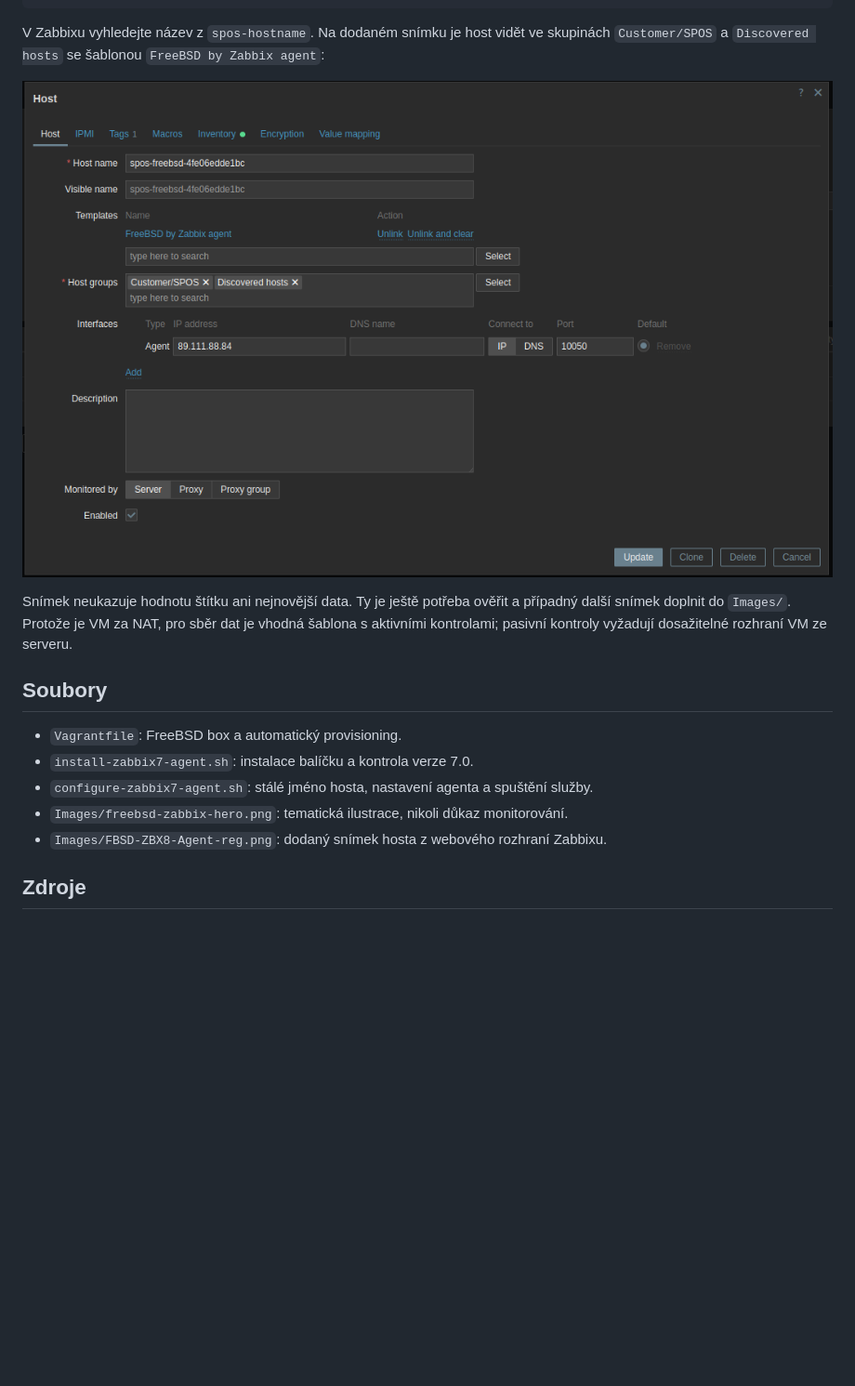
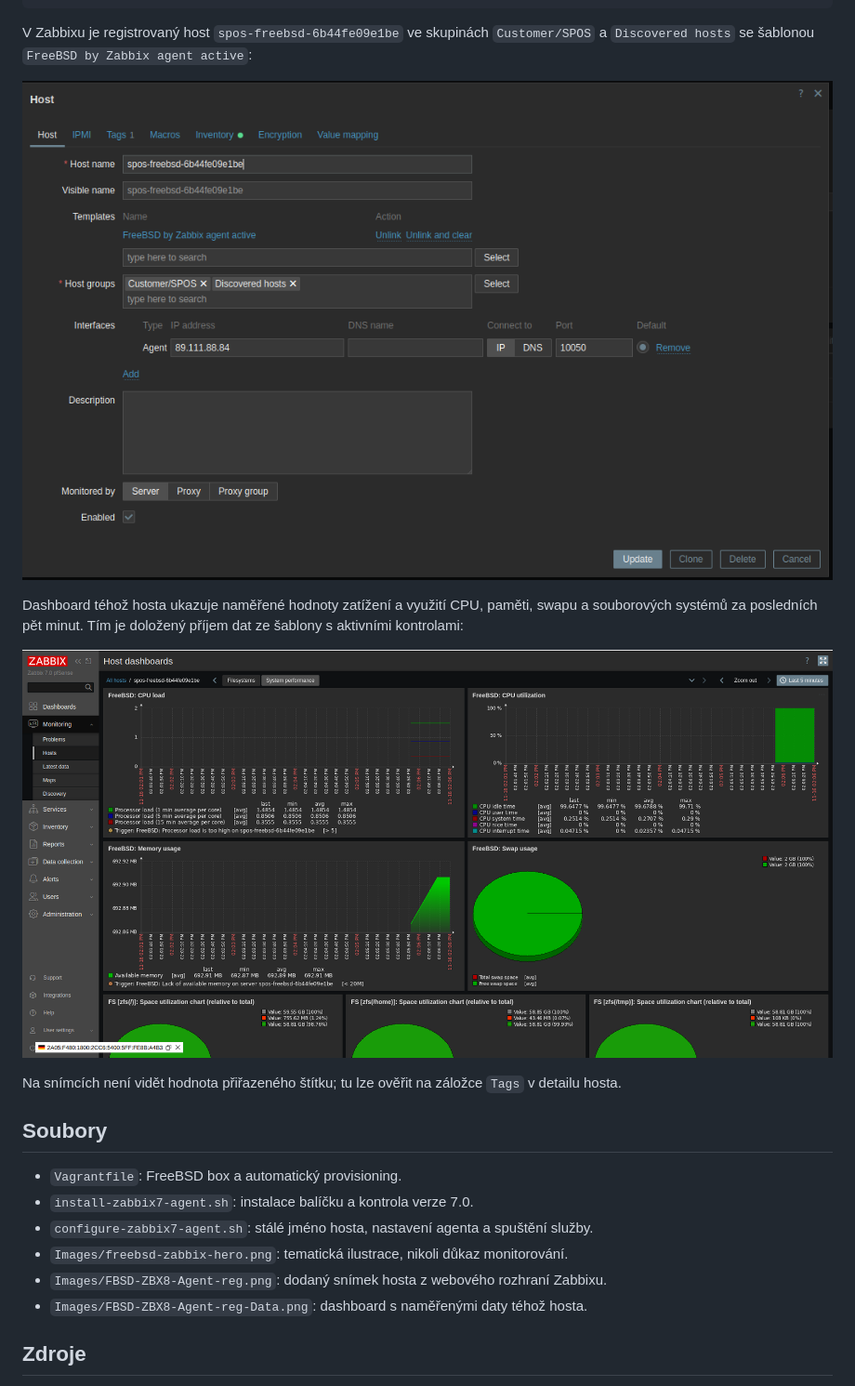
Before and after one commit to sposdknl/smejdil-osy-2026-zbx8-auto-reg, a Markdown page: README.md, the part around the change. Shown at 93% size. GitHub-like rendering; pictures changed too: Images/FBSD-ZBX8-Agent-reg-Data.png (added), Images/FBSD-ZBX8-Agent-reg.png; blank space fills up the shorter version.

Commit message:
Fix README + Image

````diff
--- a/README.md
+++ b/README.md
@@ -31,11 +31,15 @@ nc -z -w 5 enceladus.pfsense.cz 10051
 sockstat -4 -l | grep 10050
 ```
 
-V Zabbixu vyhledejte název z `spos-hostname`. Na dodaném snímku je host vidět ve skupinách `Customer/SPOS` a `Discovered hosts` se šablonou `FreeBSD by Zabbix agent`:
+V Zabbixu je registrovaný host `spos-freebsd-6b44fe09e1be` ve skupinách `Customer/SPOS` a `Discovered hosts` se šablonou `FreeBSD by Zabbix agent active`:
 
 ![Host FreeBSD v Zabbixu se skupinami a šablonou](Images/FBSD-ZBX8-Agent-reg.png)
 
-Snímek neukazuje hodnotu štítku ani nejnovější data. Ty je ještě potřeba ověřit a případný další snímek doplnit do `Images/`. Protože je VM za NAT, pro sběr dat je vhodná šablona s aktivními kontrolami; pasivní kontroly vyžadují dosažitelné rozhraní VM ze serveru.
+Dashboard téhož hosta ukazuje naměřené hodnoty zatížení a využití CPU, paměti, swapu a souborových systémů za posledních pět minut. Tím je doložený příjem dat ze šablony s aktivními kontrolami:
+
+![Naměřené hodnoty hosta FreeBSD v Zabbixu](Images/FBSD-ZBX8-Agent-reg-Data.png)
+
+Na snímcích není vidět hodnota přiřazeného štítku; tu lze ověřit na záložce `Tags` v detailu hosta.
 
 ## Soubory
 
@@ -44,6 +48,7 @@ Snímek neukazuje hodnotu štítku ani nejnovější data. Ty je ještě potřeb
 - `configure-zabbix7-agent.sh`: stálé jméno hosta, nastavení agenta a spuštění služby.
 - `Images/freebsd-zabbix-hero.png`: tematická ilustrace, nikoli důkaz monitorování.
 - `Images/FBSD-ZBX8-Agent-reg.png`: dodaný snímek hosta z webového rozhraní Zabbixu.
+- `Images/FBSD-ZBX8-Agent-reg-Data.png`: dashboard s naměřenými daty téhož hosta.
 
 ## Zdroje
 
````
